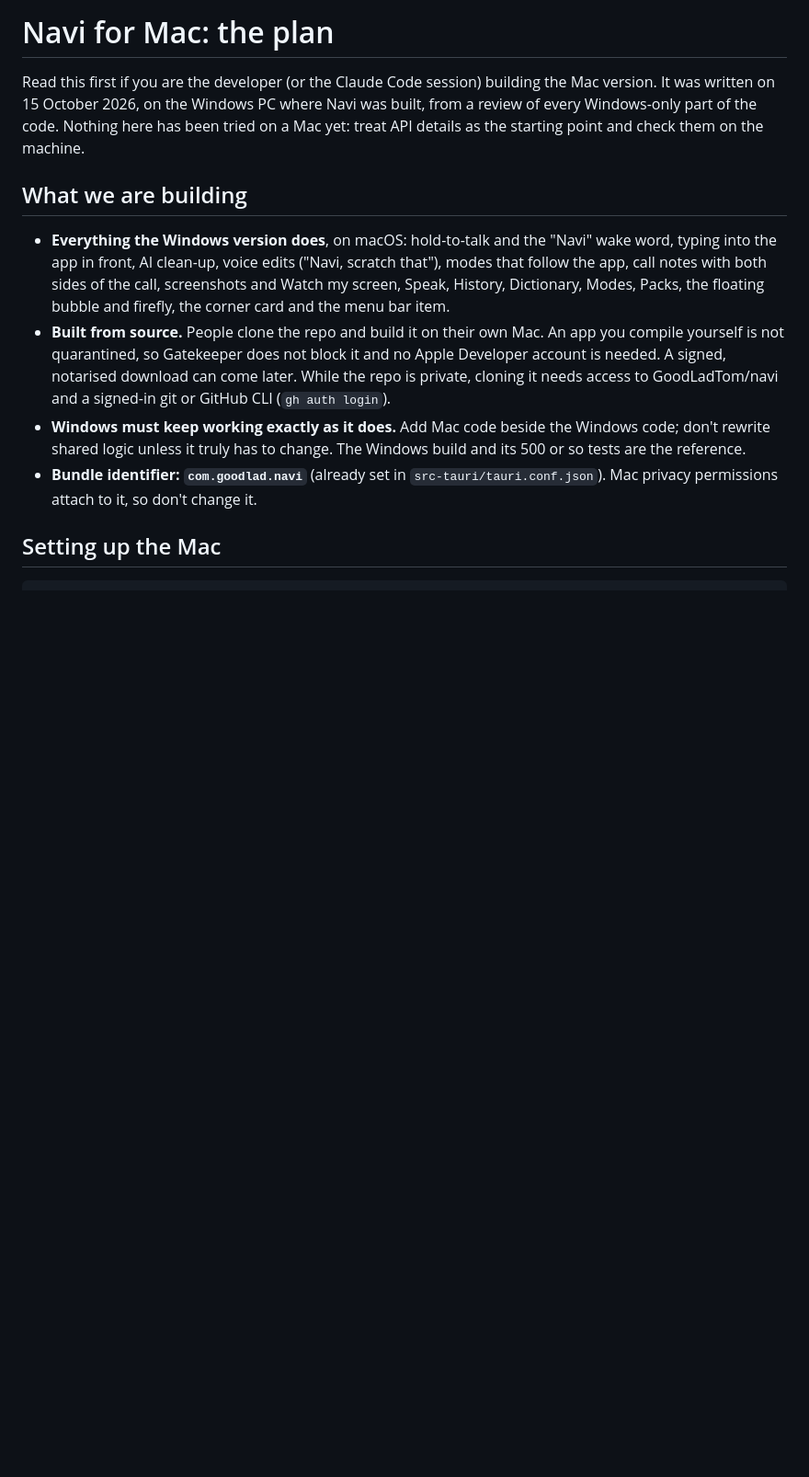
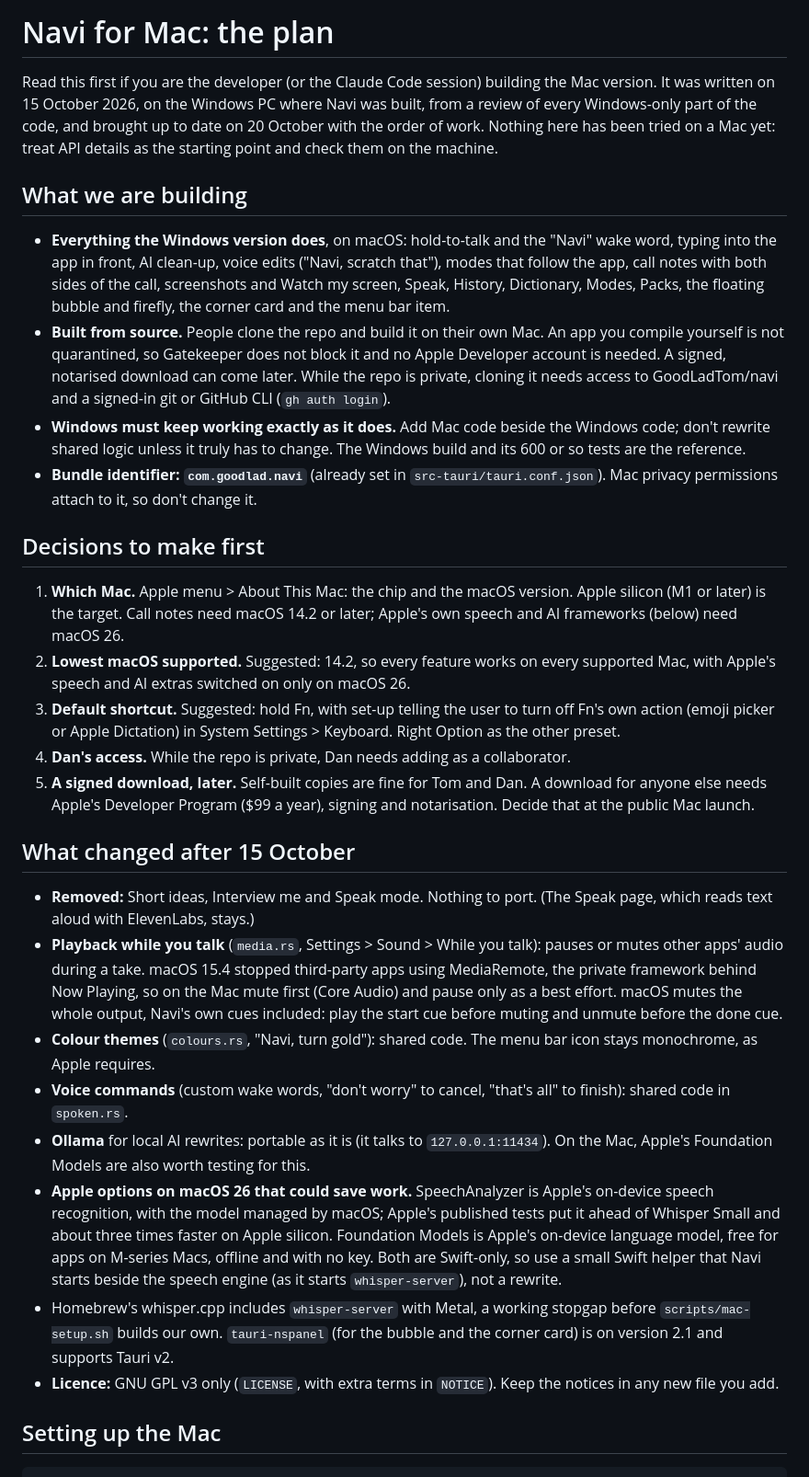
Before and after one commit to GoodLadTom/navi, a Markdown page: docs/MAC-PORT.md, the part around one of its changes. Shown at 92% size. Rendered like a GitHub page; blank space fills up the shorter version.

```diff
--- a/docs/MAC-PORT.md
+++ b/docs/MAC-PORT.md
@@ -2,8 +2,9 @@
 
 Read this first if you are the developer (or the Claude Code session) building the Mac version.
 It was written on 15 October 2026, on the Windows PC where Navi was built, from a review of every
-Windows-only part of the code. Nothing here has been tried on a Mac yet: treat API details as the
-starting point and check them on the machine.
+Windows-only part of the code, and brought up to date on 20 October with the order of work. Nothing
+here has been tried on a Mac yet: treat API details as the starting point and check them on the
+machine.
 
 ## What we are building
 
@@ -16,10 +17,52 @@ starting point and check them on the machine.
   needed. A signed, notarised download can come later. While the repo is private, cloning it needs
   access to GoodLadTom/navi and a signed-in git or GitHub CLI (`gh auth login`).
 - **Windows must keep working exactly as it does.** Add Mac code beside the Windows code; don't
-  rewrite shared logic unless it truly has to change. The Windows build and its 500 or so tests are
+  rewrite shared logic unless it truly has to change. The Windows build and its 600 or so tests are
   the reference.
 - **Bundle identifier: `com.goodlad.navi`** (already set in `src-tauri/tauri.conf.json`). Mac
   privacy permissions attach to it, so don't change it.
+
+## Decisions to make first
+
+1. **Which Mac.** Apple menu > About This Mac: the chip and the macOS version. Apple silicon (M1 or
+   later) is the target. Call notes need macOS 14.2 or later; Apple's own speech and AI frameworks
+   (below) need macOS 26.
+2. **Lowest macOS supported.** Suggested: 14.2, so every feature works on every supported Mac, with
+   Apple's speech and AI extras switched on only on macOS 26.
+3. **Default shortcut.** Suggested: hold Fn, with set-up telling the user to turn off Fn's own
+   action (emoji picker or Apple Dictation) in System Settings > Keyboard. Right Option as the
+   other preset.
+4. **Dan's access.** While the repo is private, Dan needs adding as a collaborator.
+5. **A signed download, later.** Self-built copies are fine for Tom and Dan. A download for anyone
+   else needs Apple's Developer Program ($99 a year), signing and notarisation. Decide that at the
+   public Mac launch.
+
+## What changed after 15 October
+
+- **Removed:** Short ideas, Interview me and Speak mode. Nothing to port. (The Speak page, which
+  reads text aloud with ElevenLabs, stays.)
+- **Playback while you talk** (`media.rs`, Settings > Sound > While you talk): pauses or mutes other apps' audio
+  during a take. macOS 15.4 stopped third-party apps using MediaRemote, the private framework
+  behind Now Playing, so on the Mac mute first (Core Audio) and pause only as a best effort. macOS
+  mutes the whole output, Navi's own cues included: play the start cue before muting and unmute
+  before the done cue.
+- **Colour themes** (`colours.rs`, "Navi, turn gold"): shared code. The menu bar icon stays
+  monochrome, as Apple requires.
+- **Voice commands** (custom wake words, "don't worry" to cancel, "that's all" to finish): shared
+  code in `spoken.rs`.
+- **Ollama** for local AI rewrites: portable as it is (it talks to `127.0.0.1:11434`). On the Mac,
+  Apple's Foundation Models are also worth testing for this.
+- **Apple options on macOS 26 that could save work.** SpeechAnalyzer is Apple's on-device speech
+  recognition, with the model managed by macOS; Apple's published tests put it ahead of Whisper
+  Small and about three times faster on Apple silicon. Foundation Models is Apple's on-device
+  language model, free for apps on M-series Macs, offline and with no key. Both are Swift-only, so
+  use a small Swift helper that Navi starts beside the speech engine (as it starts
+  `whisper-server`), not a rewrite.
+- Homebrew's whisper.cpp includes `whisper-server` with Metal, a working stopgap before
+  `scripts/mac-setup.sh` builds our own. `tauri-nspanel` (for the bubble and the corner card) is on
+  version 2.1 and supports Tauri v2.
+- **Licence:** GNU GPL v3 only (`LICENSE`, with extra terms in `NOTICE`). Keep the notices in any
+  new file you add.
 
 ## Setting up the Mac
 
```
Also changed, not shown: other parts of docs/MAC-PORT.md (+40 -1 lines).
